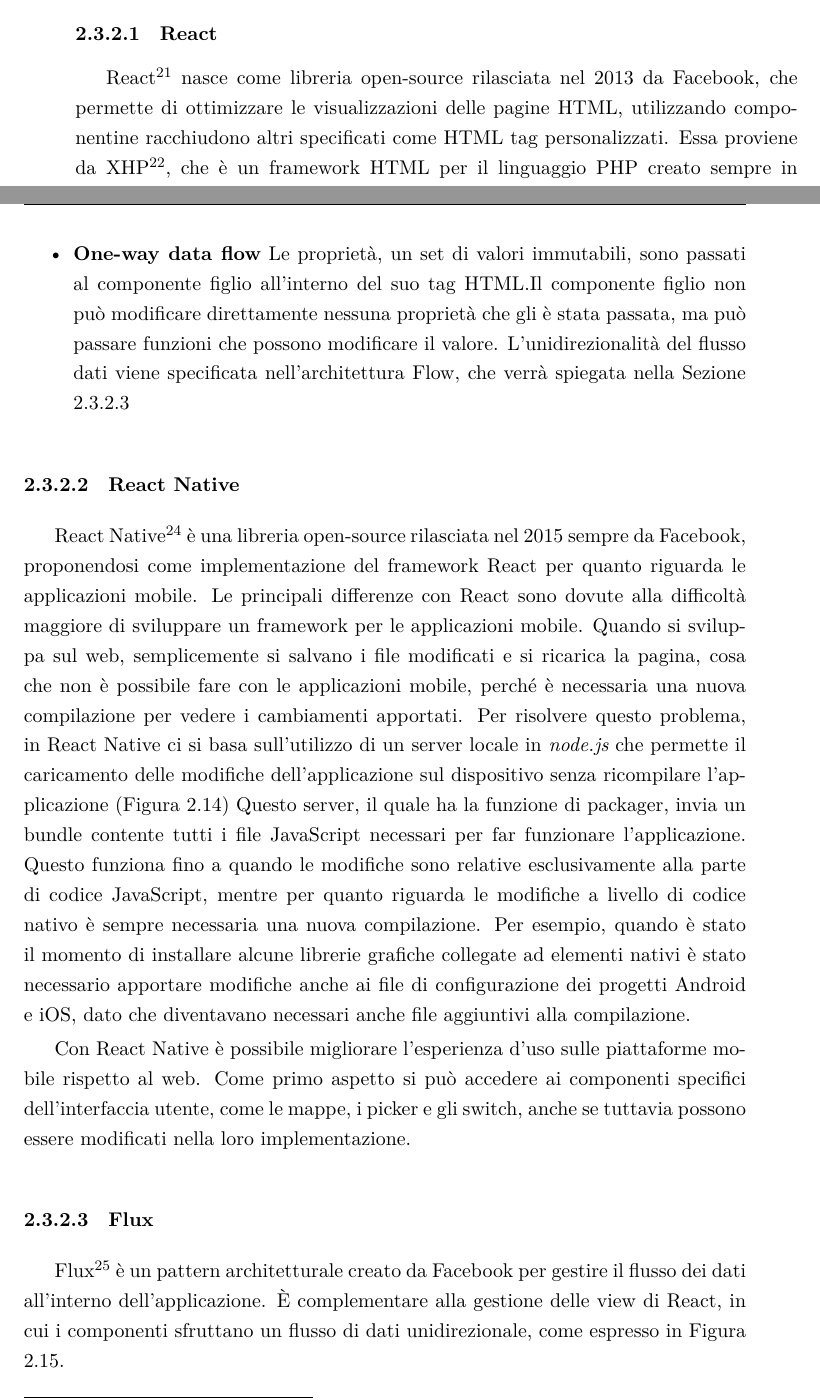
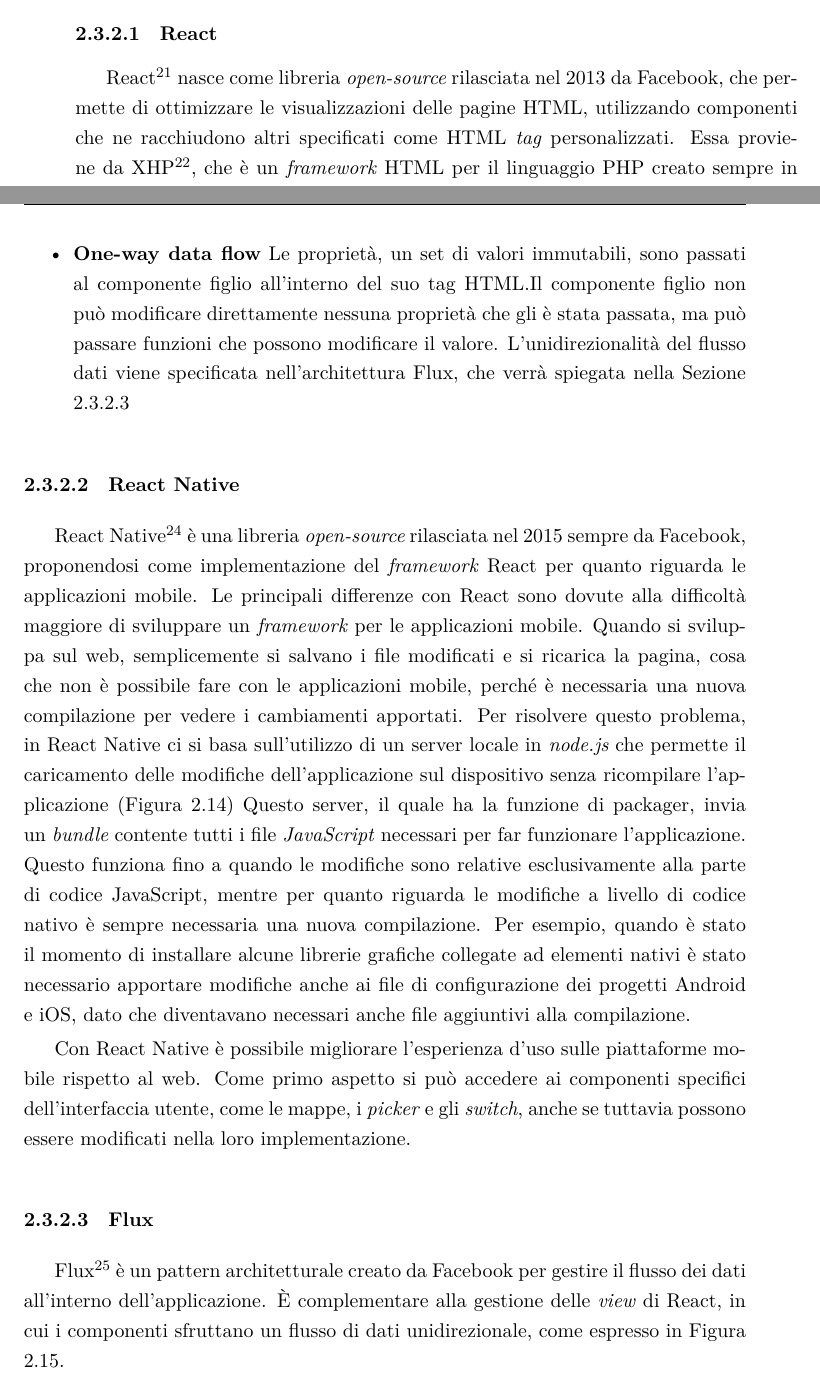
Before and after one commit to stefanogianelli/tesi-camus, a LaTeX thesis (tesi.tex, which reads 2-preliminari/preliminari.tex): two parts of pages 57 and 58 of 165, joined at a grey line, cut so that both start at the same text. Compiled offline with XeLaTeX.

Commit message:
risistemata in nozioni preliminari

```diff
--- a/2-preliminari/preliminari.tex
+++ b/2-preliminari/preliminari.tex
@@ -536,8 +536,8 @@
 
 \subsubsection{React}\label{sec:react}
 
-React\footnote{React:\url{https://facebook.github.io/react/}} nasce come libreria open-source rilasciata nel 2013 da Facebook, che permette di ottimizzare le visualizzazioni delle pagine HTML, utilizzando componentine racchiudono altri specificati come HTML tag personalizzati.
-Essa proviene da XHP\footnote{XHP: \url{http://facebook.github.io/xhp-lib/}}, che è un framework HTML per il linguaggio PHP creato sempre in Facebook per gestire tutta la logica del social network. L'impiego di \emph{React} è stato inizialmente nel newsfeed di \emph Facebook nel 2011 e più tardi nel sito web di Instagram.
+React\footnote{React:\url{https://facebook.github.io/react/}} nasce come libreria \emph{open-source} rilasciata nel 2013 da Facebook, che permette di ottimizzare le visualizzazioni delle pagine HTML, utilizzando componenti che ne racchiudono altri specificati come HTML \emph{tag} personalizzati.
+Essa proviene da XHP\footnote{XHP: \url{http://facebook.github.io/xhp-lib/}}, che è un \emph{framework} HTML per il linguaggio PHP creato sempre in Facebook per gestire tutta la logica del \emph{social network}. L'impiego di \emph{React} è stato inizialmente nel \emph{newsfeed} di \emph Facebook nel 2011 e più tardi nel sito web di Instagram.
 Le principali funzionalità in React sono le seguenti:
 
 \begin{itemize}
@@ -547,15 +547,15 @@
 	I componenti React utilizzano JSX\footnote{JSX: \url{https://jsx.github.io/}}, un linguaggio basato su JavaScript che introduce la tipizzazione delle variabili e un sistema di classi ben definito come in Java. Inoltre porta ottimizzazioni a livello di compilazione permettendo all'applicazione di essere più performante rispetto a normale codice JavaScript. \upe comunque possibile scrivere la propria applicazione utilizzando JavaScript, con un metodo che permette la conversione in codice JSX
 	\item \textbf{One-way data flow}
 	Le proprietà, un set di valori immutabili, sono passati al componente figlio all'interno del suo tag HTML.Il componente figlio non può modificare direttamente nessuna proprietà che gli è stata passata, ma può passare funzioni che possono modificare il valore.
-	L'unidirezionalità del flusso dati viene specificata nell'architettura Flow, che verrà spiegata nella Sezione \ref{sec:flux}
+	L'unidirezionalità del flusso dati viene specificata nell'architettura Flux, che verrà spiegata nella Sezione \ref{sec:flux}
 \end{itemize}
 
 \subsubsection{React Native}\label{sec:react-native}
 
-React Native\footnote{React Native: \url{https://facebook.github.io/react-native/}} è una libreria open-source rilasciata nel 2015 sempre da Facebook, proponendosi come implementazione del framework React per quanto riguarda le applicazioni mobile.
-Le principali differenze con React sono dovute alla difficoltà maggiore di sviluppare un framework per le applicazioni mobile.
+React Native\footnote{React Native: \url{https://facebook.github.io/react-native/}} è una libreria \emph{open-source} rilasciata nel 2015 sempre da Facebook, proponendosi come implementazione del \emph{framework} React per quanto riguarda le applicazioni mobile.
+Le principali differenze con React sono dovute alla difficoltà maggiore di sviluppare un \emph{framework} per le applicazioni mobile.
 Quando si sviluppa sul web, semplicemente si salvano i file modificati e si ricarica la pagina, cosa che non è possibile fare con le applicazioni mobile, perché è necessaria una nuova compilazione per vedere i cambiamenti apportati.
-Per risolvere questo problema, in React Native ci si basa sull'utilizzo di un server locale in \emph{node.js} che permette il caricamento delle modifiche dell'applicazione sul dispositivo senza ricompilare l'applicazione (Figura \ref{fig:flusso-sviluppo-react-native}) Questo server, il quale ha la funzione di packager, invia un bundle contente tutti i file JavaScript necessari per far funzionare l'applicazione. Questo funziona fino a quando le modifiche sono relative esclusivamente alla parte di codice JavaScript, mentre per quanto riguarda le modifiche a livello di codice nativo è sempre necessaria una nuova compilazione. Per esempio, quando è stato il momento di installare alcune librerie grafiche collegate ad elementi nativi è stato necessario apportare modifiche anche ai file di configurazione dei progetti Android e iOS, dato che diventavano necessari anche file aggiuntivi alla compilazione.
+Per risolvere questo problema, in React Native ci si basa sull'utilizzo di un server locale in \emph{node.js} che permette il caricamento delle modifiche dell'applicazione sul dispositivo senza ricompilare l'applicazione (Figura \ref{fig:flusso-sviluppo-react-native}) Questo server, il quale ha la funzione di packager, invia un \emph{bundle} contente tutti i file \emph{JavaScript} necessari per far funzionare l'applicazione. Questo funziona fino a quando le modifiche sono relative esclusivamente alla parte di codice JavaScript, mentre per quanto riguarda le modifiche a livello di codice nativo è sempre necessaria una nuova compilazione. Per esempio, quando è stato il momento di installare alcune librerie grafiche collegate ad elementi nativi è stato necessario apportare modifiche anche ai file di configurazione dei progetti Android e iOS, dato che diventavano necessari anche file aggiuntivi alla compilazione.
 
 \begin{figure}[ht]
 	\centering
@@ -563,11 +563,11 @@
 	\caption{Flusso di sviluppo React Native\label{fig:flusso-sviluppo-react-native}}
 \end{figure}
 
-Con React Native è possibile migliorare l'esperienza d'uso sulle piattaforme mobile rispetto al web. Come primo aspetto si può accedere ai componenti specifici dell'interfaccia utente, come le mappe, i picker e gli switch, anche se tuttavia possono essere modificati nella loro implementazione.
+Con React Native è possibile migliorare l'esperienza d'uso sulle piattaforme mobile rispetto al web. Come primo aspetto si può accedere ai componenti specifici dell'interfaccia utente, come le mappe, i \emph{picker} e gli \emph{switch}, anche se tuttavia possono essere modificati nella loro implementazione.
 
 \subsubsection{Flux}\label{sec:flux}
 
-Flux\footnote{Flux: \url{https://facebook.github.io/flux/}} è un pattern architetturale creato da Facebook per gestire il flusso dei dati all'interno dell'applicazione. \upe complementare alla gestione delle view di React, in cui i componenti sfruttano un flusso di dati unidirezionale, come espresso in Figura \ref{fig:flux}.
+Flux\footnote{Flux: \url{https://facebook.github.io/flux/}} è un pattern architetturale creato da Facebook per gestire il flusso dei dati all'interno dell'applicazione. \upe complementare alla gestione delle \emph{view} di React, in cui i componenti sfruttano un flusso di dati unidirezionale, come espresso in Figura \ref{fig:flux}.
 
 \begin{figure}[ht]
 	\centering
```
Also changed, not shown: 2-preliminari/preliminari.tex (20 more changed lines).
